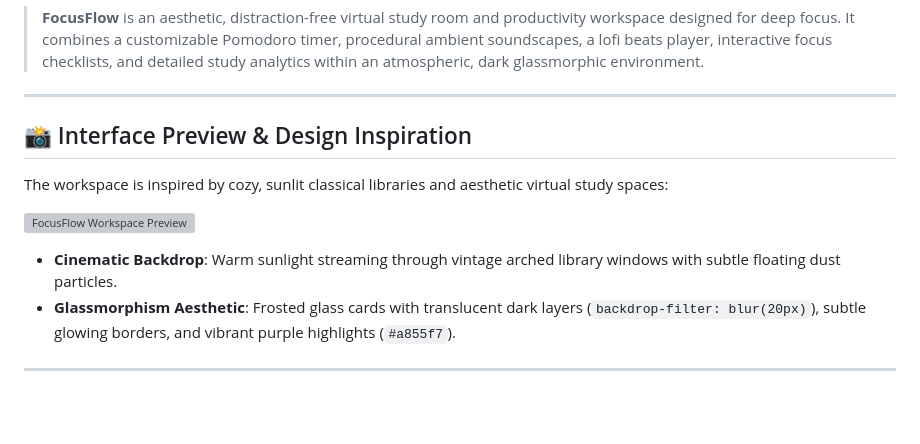
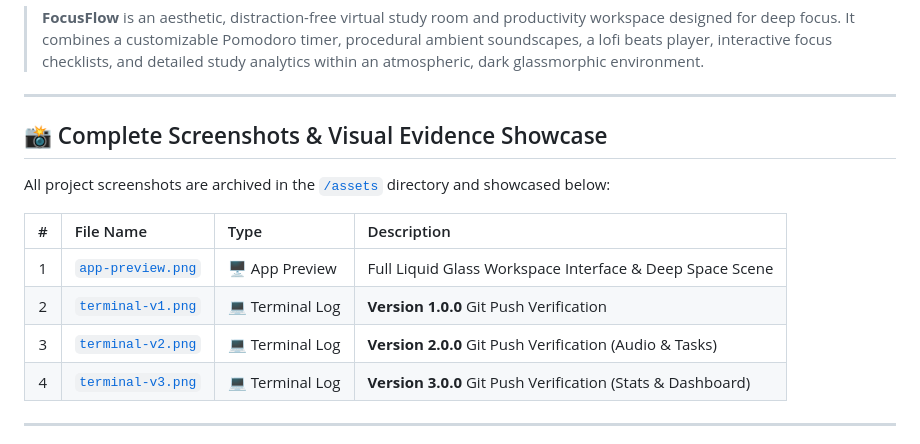
Before and after one commit to ASKatkar/FocusFlow, a Markdown page: README.md, the part around one of its changes. Rendered like a GitHub page; blank space fills up the shorter version; grey boxes are pictures that could not be loaded.

```diff
--- a/README.md
+++ b/README.md
@@ -4,14 +4,16 @@
 
 ---
 
-## 📸 Interface Preview & Design Inspiration
+## 📸 Complete Screenshots & Visual Evidence Showcase
 
-The workspace is inspired by cozy, sunlit classical libraries and aesthetic virtual study spaces:
+All project screenshots are archived in the [`/assets`](./assets/) directory and showcased below:
 
-![FocusFlow Workspace Preview](assets/app-preview.png)
-
-* **Cinematic Backdrop**: Warm sunlight streaming through vintage arched library windows with subtle floating dust particles.
-* **Glassmorphism Aesthetic**: Frosted glass cards with translucent dark layers (`backdrop-filter: blur(20px)`), subtle glowing borders, and vibrant purple highlights (`#a855f7`).
+| # | File Name | Type | Description |
+| :-: | :--- | :--- | :--- |
+| 1 | [`app-preview.png`](./assets/app-preview.png) | 🖥️ App Preview | Full Liquid Glass Workspace Interface & Deep Space Scene |
+| 2 | [`terminal-v1.png`](./assets/terminal-v1.png) | 💻 Terminal Log | **Version 1.0.0** Git Push Verification |
+| 3 | [`terminal-v2.png`](./assets/terminal-v2.png) | 💻 Terminal Log | **Version 2.0.0** Git Push Verification (Audio & Tasks) |
+| 4 | [`terminal-v3.png`](./assets/terminal-v3.png) | 💻 Terminal Log | **Version 3.0.0** Git Push Verification (Stats & Dashboard) |
 
 ---
 
```
Also changed, not shown: other parts of README.md (+13 -8 lines).
